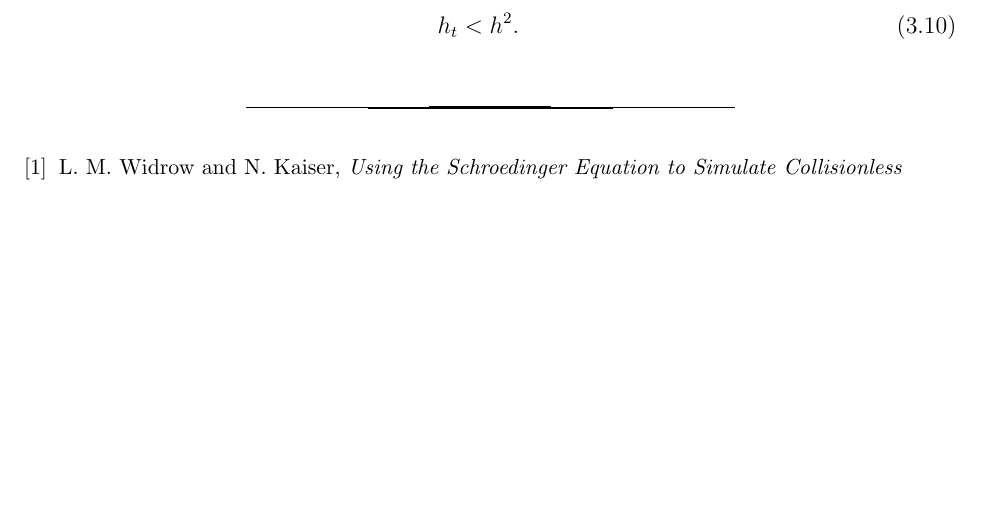
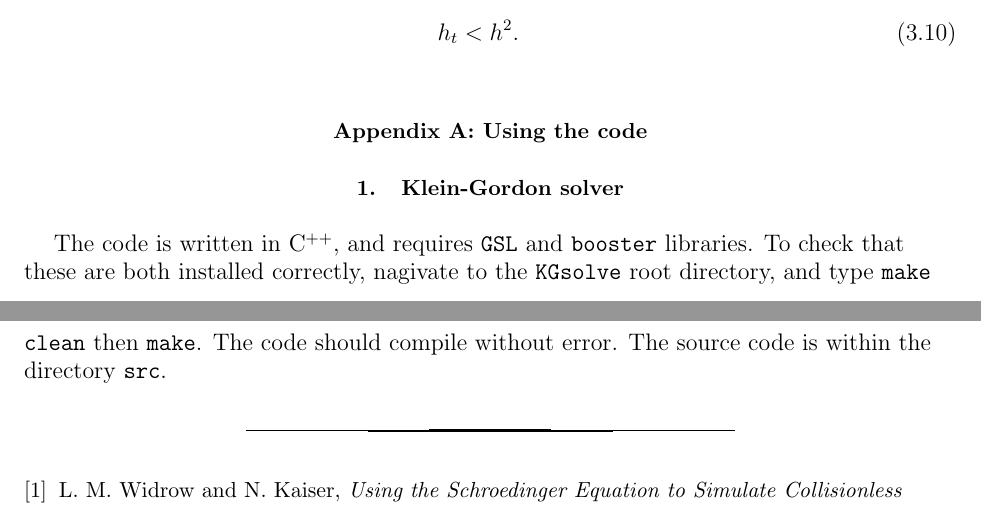
Before and after one commit to jpoffline/smethod, a LaTeX paper (tex/numerics.tex): part of page 4 of 4 before the commit and two parts of pages 4 and 5 of 5 after it, the two joined at a grey line, cut so that both start at the same text, the shorter picture padded with empty space. Compiled offline with pdfLaTeX.

Commit message:
update typo
fix typo

```diff
--- a/tex/numerics.tex
+++ b/tex/numerics.tex
@@ -147,6 +147,10 @@ and for the gradient flow equation $\dot{\Phi} - \nabla^2\Phi =0$ one typically
 \bea
 h_t < h^2.
 \eea
+\appendix
+\section{Using the code}
+\subsection{Klein-Gordon solver}
+The code is written in C$^{++}$, and requires {\tt GSL} and {\tt booster} libraries. To check that these are both installed correctly, nagivate to the {\tt KGsolve} root directory, and type {\tt make clean} then {\tt make}. The code should compile without error. The source code is within the directory {\tt src}.
 \bibliographystyle{JHEP}
 \bibliography{refs}
 \end{document}
```
Also changed, not shown: tex/numerics.pdf, 7 other files.
